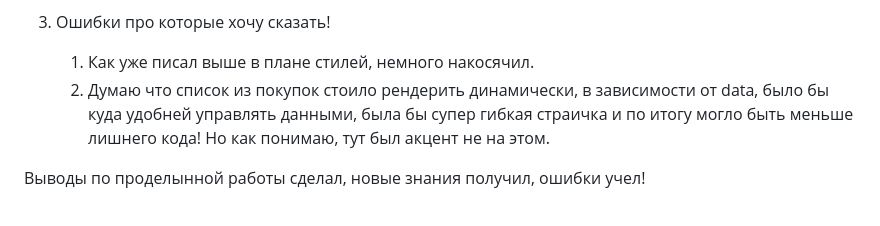
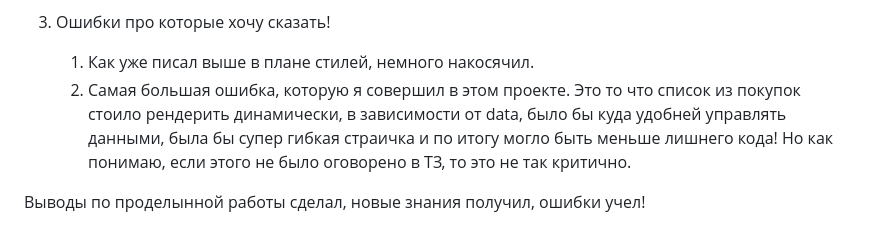
Before and after one commit to arizonec/WildBerry0, a Markdown page: README.md, the part around the change. GitHub-like rendering.

Commit message:
README-change

```diff
--- a/README.md
+++ b/README.md
@@ -14,7 +14,7 @@ SCSS использовал для написания миксинов. Так
 
 3. Ошибки про которые хочу сказать!
    1. Как уже писал выше в плане стилей, немного накосячил.
-   2. Думаю что список из покупок стоило рендерить динамически, в зависимости от data, было бы куда удобней управлять данными, была бы супер гибкая страичка и по итогу могло быть меньше лишнего кода! Но как понимаю, тут был акцент не на этом.
+   2. Самая большая ошибка, которую я совершил в этом проекте. Это то что список из покупок стоило рендерить динамически, в зависимости от data, было бы куда удобней управлять данными, была бы супер гибкая страичка и по итогу могло быть меньше лишнего кода! Но как понимаю, если этого не было оговорено в ТЗ, то это не так критично.
 
 Выводы по проделынной работы сделал, новые знания получил, ошибки учел!
 
```
